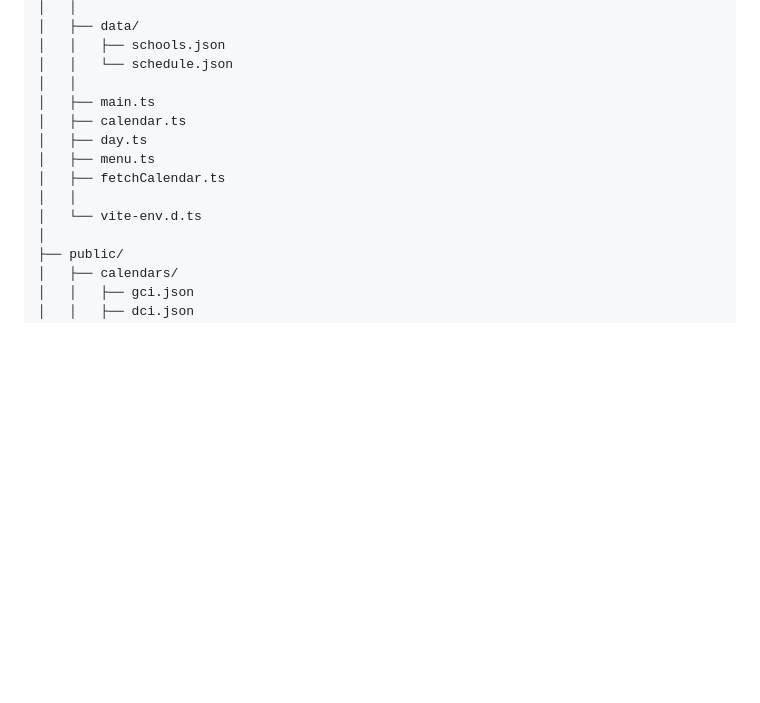
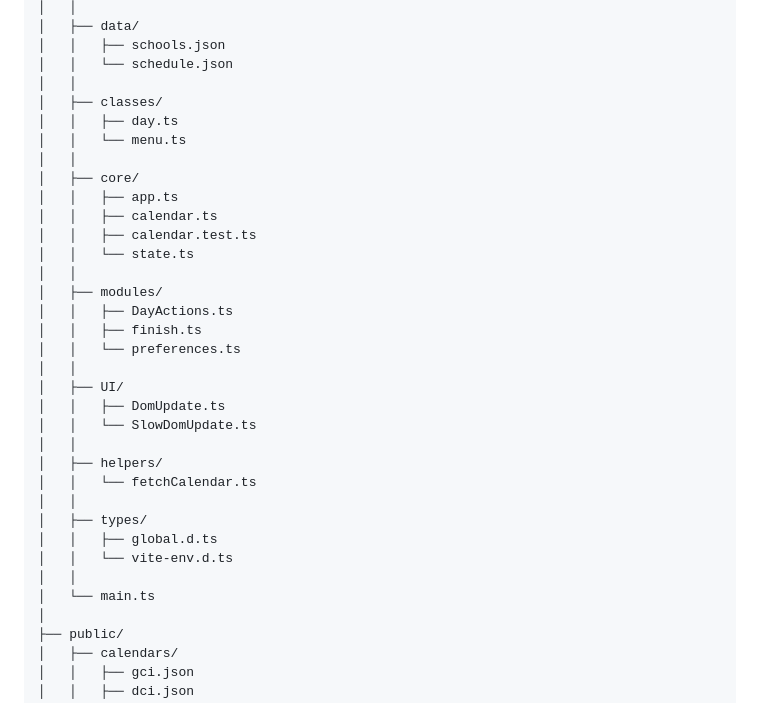
Before and after one commit to 29miaoet/timeuntil, a Markdown page: README.md, the part around the change. GitHub-like rendering; blank space fills up the shorter version.

Commit message:
Update documentation

```diff
--- a/README.md
+++ b/README.md
@@ -25,13 +25,33 @@ timeuntil/
 │   │   ├── schools.json
 │   │   └── schedule.json
 │   │
-│   ├── main.ts
-│   ├── calendar.ts
-│   ├── day.ts
-│   ├── menu.ts
-│   ├── fetchCalendar.ts
+│   ├── classes/
+│   │   ├── day.ts
+│   │   └── menu.ts
 │   │
-│   └── vite-env.d.ts
+│   ├── core/
+│   │   ├── app.ts
+│   │   ├── calendar.ts
+│   │   ├── calendar.test.ts
+│   │   └── state.ts
+│   │
+│   ├── modules/
+│   │   ├── DayActions.ts
+│   │   ├── finish.ts
+│   │   └── preferences.ts
+│   │
+│   ├── UI/
+│   │   ├── DomUpdate.ts
+│   │   └── SlowDomUpdate.ts
+│   │
+│   ├── helpers/
+│   │   └── fetchCalendar.ts
+│   │
+│   ├── types/
+│   │   ├── global.d.ts
+│   │   └── vite-env.d.ts
+│   │
+│   └── main.ts
 │
 ├── public/
 │   ├── calendars/
```
